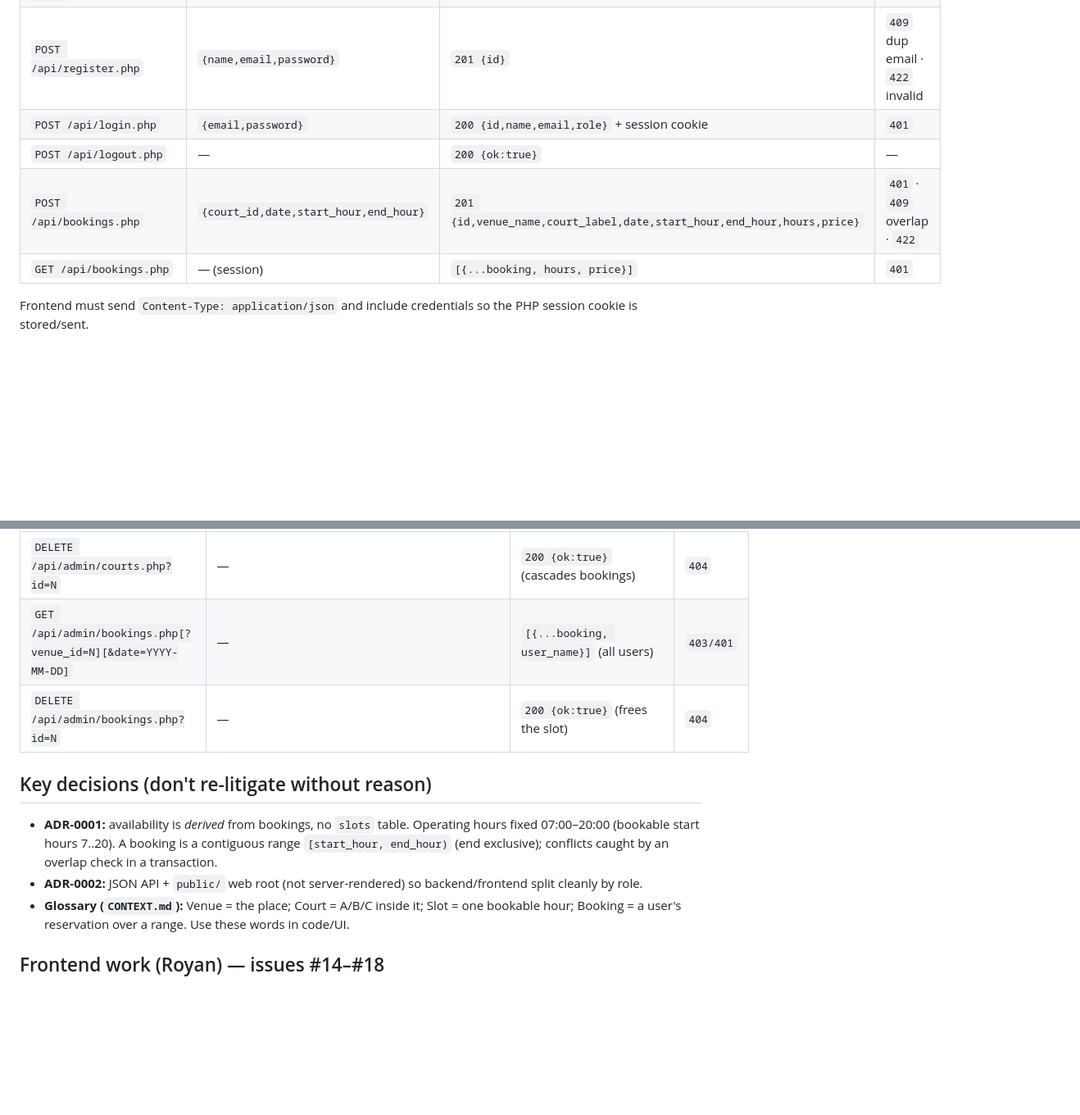
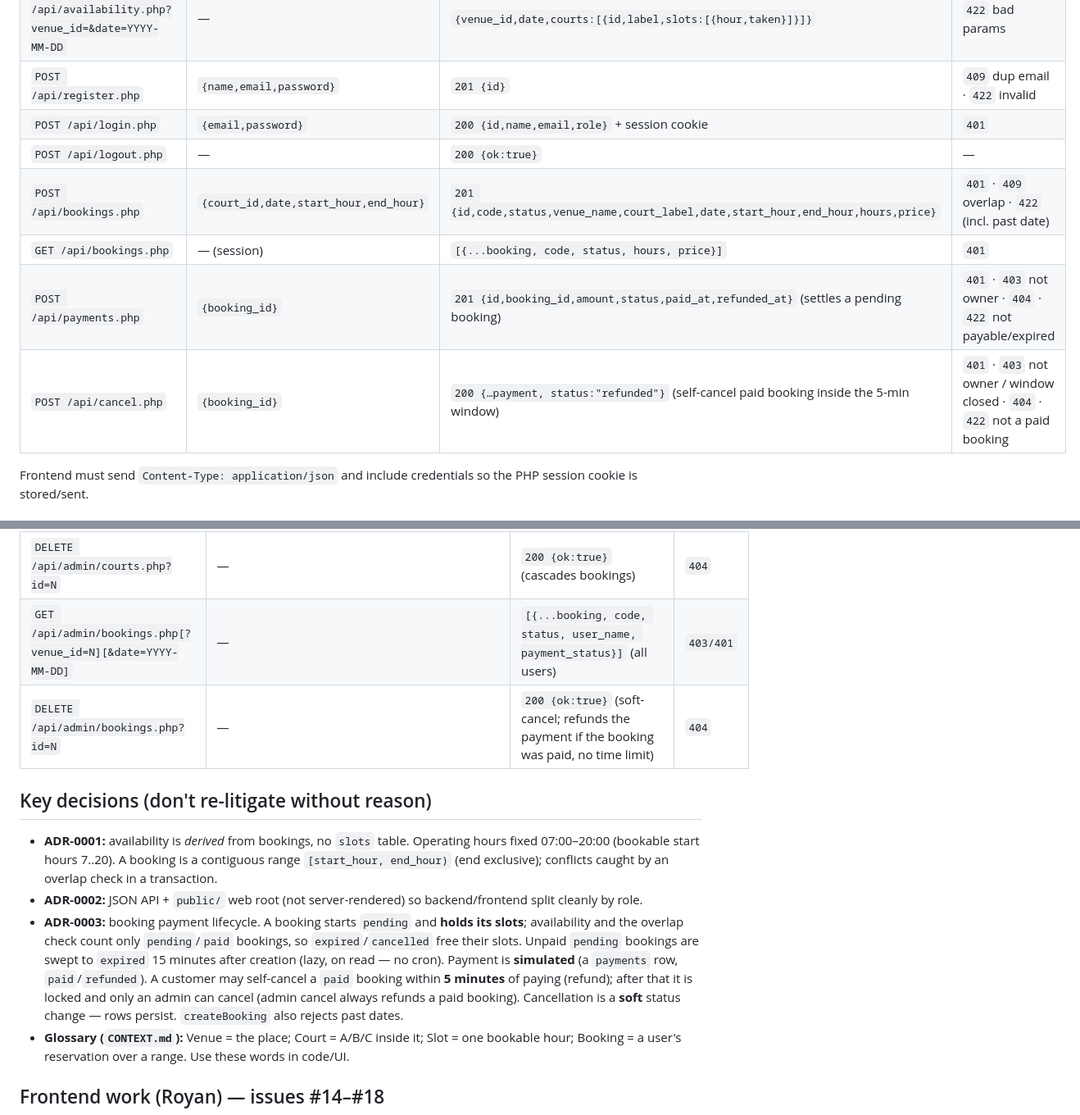
Before and after one commit to eycoo/padelkuy-web, a Markdown page: HANDOFF.md, 2 parts joined by grey strips. Shown at 82% size. Rendered like a GitHub page; blank space fills up the shorter version.

```diff
--- a/HANDOFF.md
+++ b/HANDOFF.md
@@ -54,8 +59,10 @@ DB connection defaults: host `127.0.0.1`, db `padelkuy`, user `root`, no passwor
 | `POST /api/register.php` | `{name,email,password}` | `201 {id}` | `409` dup email · `422` invalid |
 | `POST /api/login.php` | `{email,password}` | `200 {id,name,email,role}` + session cookie | `401` |
 | `POST /api/logout.php` | — | `200 {ok:true}` | — |
-| `POST /api/bookings.php` | `{court_id,date,start_hour,end_hour}` | `201 {id,venue_name,court_label,date,start_hour,end_hour,hours,price}` | `401` · `409` overlap · `422` |
-| `GET /api/bookings.php` | — (session) | `[{...booking, hours, price}]` | `401` |
+| `POST /api/bookings.php` | `{court_id,date,start_hour,end_hour}` | `201 {id,code,status,venue_name,court_label,date,start_hour,end_hour,hours,price}` | `401` · `409` overlap · `422` (incl. past date) |
+| `GET /api/bookings.php` | — (session) | `[{...booking, code, status, hours, price}]` | `401` |
+| `POST /api/payments.php` | `{booking_id}` | `201 {id,booking_id,amount,status,paid_at,refunded_at}` (settles a pending booking) | `401` · `403` not owner · `404` · `422` not payable/expired |
+| `POST /api/cancel.php` | `{booking_id}` | `200 {…payment, status:"refunded"}` (self-cancel paid booking inside the 5-min window) | `401` · `403` not owner / window closed · `404` · `422` not a paid booking |
 
 Frontend must send `Content-Type: application/json` and include credentials so the PHP session cookie is stored/sent.
 
@@ -74,13 +81,14 @@ Frontend must send `Content-Type: application/json` and include credentials so t
 | `GET /api/admin/courts.php?venue_id=N` | — | `[{id,venue_id,label}]` | `422` |
 | `POST /api/admin/courts.php` | `{venue_id,label}` | `201 {id}` | `422` |
 | `DELETE /api/admin/courts.php?id=N` | — | `200 {ok:true}` (cascades bookings) | `404` |
-| `GET /api/admin/bookings.php[?venue_id=N][&date=YYYY-MM-DD]` | — | `[{...booking, user_name}]` (all users) | `403/401` |
-| `DELETE /api/admin/bookings.php?id=N` | — | `200 {ok:true}` (frees the slot) | `404` |
+| `GET /api/admin/bookings.php[?venue_id=N][&date=YYYY-MM-DD]` | — | `[{...booking, code, status, user_name, payment_status}]` (all users) | `403/401` |
+| `DELETE /api/admin/bookings.php?id=N` | — | `200 {ok:true}` (soft-cancel; refunds the payment if the booking was paid, no time limit) | `404` |
 
 ## Key decisions (don't re-litigate without reason)
 
 - **ADR-0001:** availability is *derived* from bookings, no `slots` table. Operating hours fixed 07:00–20:00 (bookable start hours 7..20). A booking is a contiguous range `[start_hour, end_hour)` (end exclusive); conflicts caught by an overlap check in a transaction.
 - **ADR-0002:** JSON API + `public/` web root (not server-rendered) so backend/frontend split cleanly by role.
+- **ADR-0003:** booking payment lifecycle. A booking starts `pending` and **holds its slots**; availability and the overlap check count only `pending`/`paid` bookings, so `expired`/`cancelled` free their slots. Unpaid `pending` bookings are swept to `expired` 15 minutes after creation (lazy, on read — no cron). Payment is **simulated** (a `payments` row, `paid`/`refunded`). A customer may self-cancel a `paid` booking within **5 minutes** of paying (refund); after that it is locked and only an admin can cancel (admin cancel always refunds a paid booking). Cancellation is a **soft** status change — rows persist. `createBooking` also rejects past dates.
 - **Glossary (`CONTEXT.md`):** Venue = the place; Court = A/B/C inside it; Slot = one bookable hour; Booking = a user's reservation over a range. Use these words in code/UI.
 
 ## Frontend work (Royan) — issues #14–#18
```
Also changed, not shown: other parts of HANDOFF.md (+24 -8 lines).
